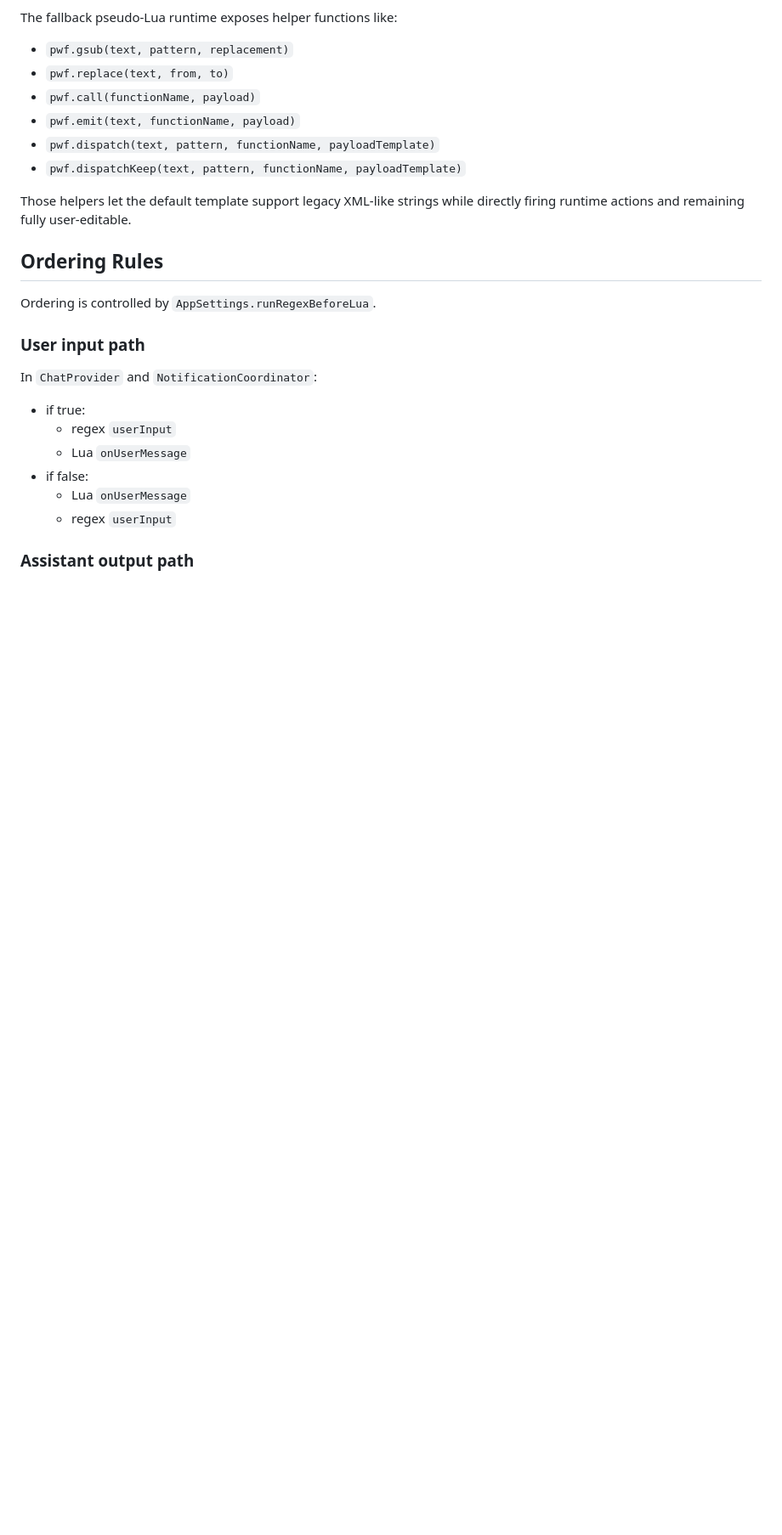
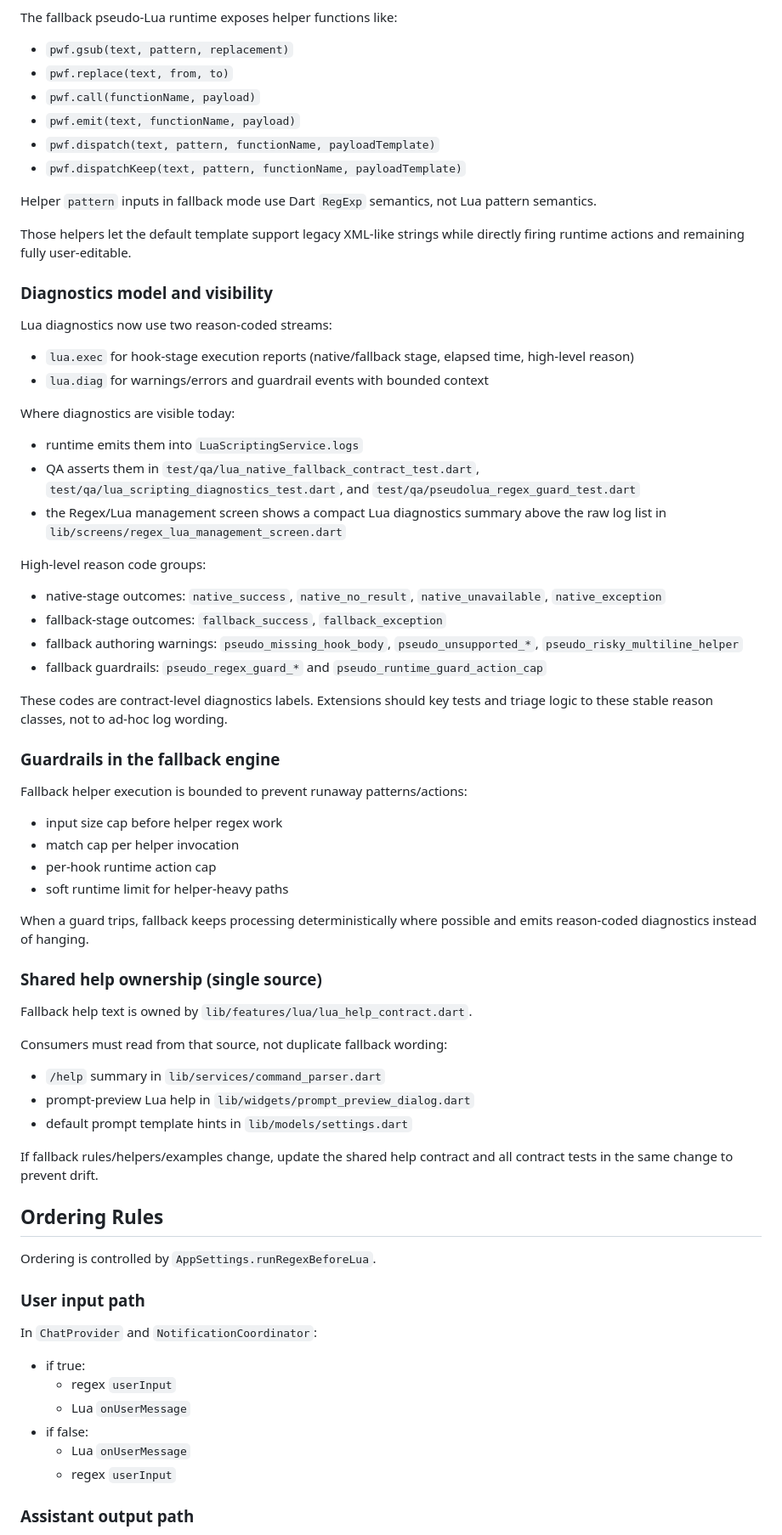
Before and after one commit to yuriluv/pocket_waifu, a Markdown page: docs/FEATURES/TRANSFORMS.md, the part around one of its changes. Shown at 85% size. GitHub-like rendering; blank space fills up the shorter version.

Commit message:
docs(runtime): sync Lua hardening architecture docs
Ultraworked with [Sisyphus](https://github.com/code-yeongyu/oh-my-opencode)

Co-authored-by: Sisyphus <clio-agent@sisyphuslabs.ai>

```diff
--- a/docs/FEATURES/TRANSFORMS.md
+++ b/docs/FEATURES/TRANSFORMS.md
@@ -113,7 +117,51 @@ The fallback pseudo-Lua runtime exposes helper functions like:
 - `pwf.dispatch(text, pattern, functionName, payloadTemplate)`
 - `pwf.dispatchKeep(text, pattern, functionName, payloadTemplate)`
 
+Helper `pattern` inputs in fallback mode use Dart `RegExp` semantics, not Lua pattern semantics.
+
 Those helpers let the default template support legacy XML-like strings while directly firing runtime actions and remaining fully user-editable.
+
+### Diagnostics model and visibility
+
+Lua diagnostics now use two reason-coded streams:
+
+- `lua.exec` for hook-stage execution reports (native/fallback stage, elapsed time, high-level reason)
+- `lua.diag` for warnings/errors and guardrail events with bounded context
+
+Where diagnostics are visible today:
+- runtime emits them into `LuaScriptingService.logs`
+- QA asserts them in `test/qa/lua_native_fallback_contract_test.dart`, `test/qa/lua_scripting_diagnostics_test.dart`, and `test/qa/pseudolua_regex_guard_test.dart`
+- the Regex/Lua management screen shows a compact Lua diagnostics summary above the raw log list in `lib/screens/regex_lua_management_screen.dart`
+
+High-level reason code groups:
+- native-stage outcomes: `native_success`, `native_no_result`, `native_unavailable`, `native_exception`
+- fallback-stage outcomes: `fallback_success`, `fallback_exception`
+- fallback authoring warnings: `pseudo_missing_hook_body`, `pseudo_unsupported_*`, `pseudo_risky_multiline_helper`
+- fallback guardrails: `pseudo_regex_guard_*` and `pseudo_runtime_guard_action_cap`
+
+These codes are contract-level diagnostics labels. Extensions should key tests and triage logic to these stable reason classes, not to ad-hoc log wording.
+
+### Guardrails in the fallback engine
+
+Fallback helper execution is bounded to prevent runaway patterns/actions:
+
+- input size cap before helper regex work
+- match cap per helper invocation
+- per-hook runtime action cap
+- soft runtime limit for helper-heavy paths
+
+When a guard trips, fallback keeps processing deterministically where possible and emits reason-coded diagnostics instead of hanging.
+
+### Shared help ownership (single source)
+
+Fallback help text is owned by `lib/features/lua/lua_help_contract.dart`.
+
+Consumers must read from that source, not duplicate fallback wording:
+- `/help` summary in `lib/services/command_parser.dart`
+- prompt-preview Lua help in `lib/widgets/prompt_preview_dialog.dart`
+- default prompt template hints in `lib/models/settings.dart`
+
+If fallback rules/helpers/examples change, update the shared help contract and all contract tests in the same change to prevent drift.
 
 ## Ordering Rules
 
```
Also changed, not shown: other parts of docs/FEATURES/TRANSFORMS.md (+9 -1 lines), docs/EXTENSION_PLAYBOOK.md (+20 -0 lines), docs/SYSTEM_ARCHITECTURE.md (+25 -0 lines).
